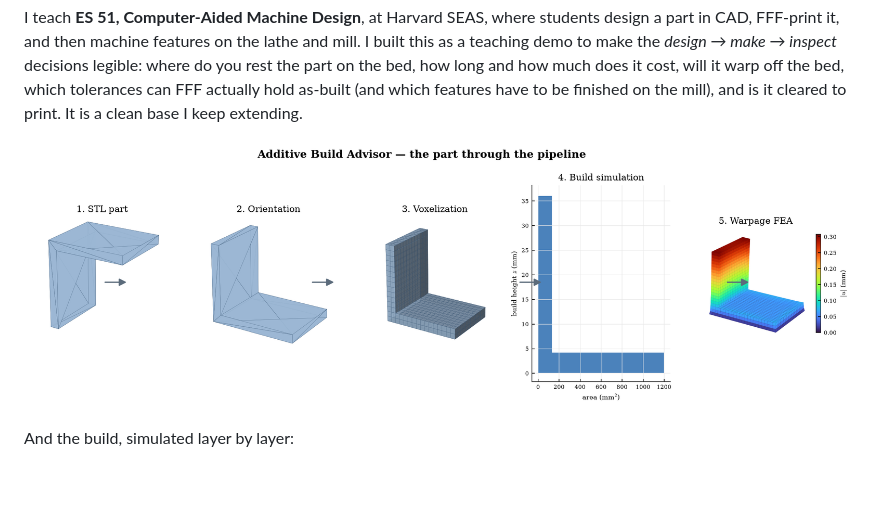
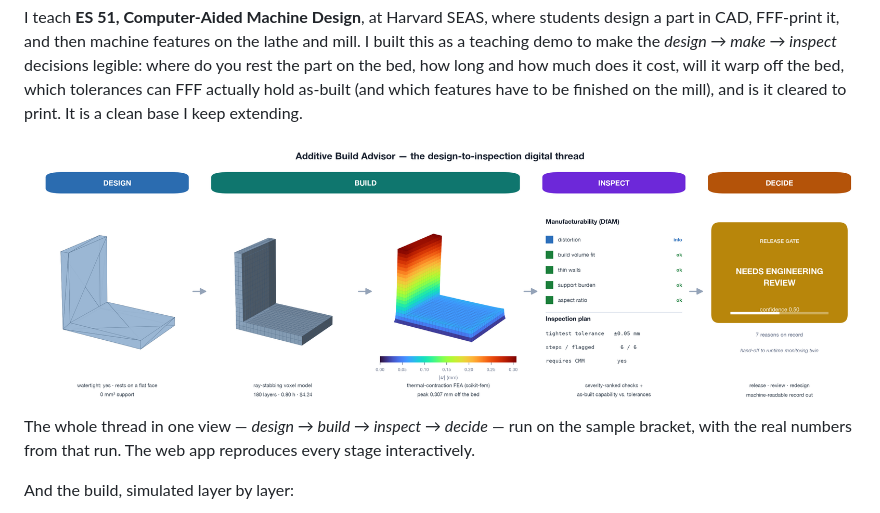
Before and after one commit to Seymurhh/additive-build-advisor, a Markdown page: README.md, the part around the change. Drawn GitHub-style; pictures changed too: docs/thread_flow.png (added); blank space fills up the shorter version.

```diff
--- a/README.md
+++ b/README.md
@@ -15,7 +15,11 @@ does it cost, will it warp off the bed, which tolerances can FFF actually hold
 as-built (and which features have to be finished on the mill), and is it cleared
 to print. It is a clean base I keep extending.
 
-![The part through the pipeline](docs/pipeline_filmstrip.png)
+![The design-to-inspection digital thread](docs/thread_flow.png)
+
+The whole thread in one view — *design → build → inspect → decide* — run on the
+sample bracket, with the real numbers from that run. The web app reproduces every
+stage interactively.
 
 And the build, simulated layer by layer:
 
```
Also changed, not shown: 2 other files.
